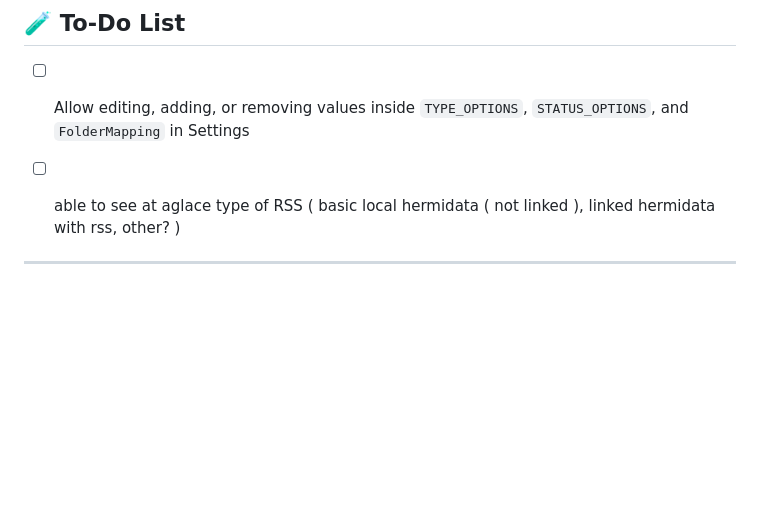
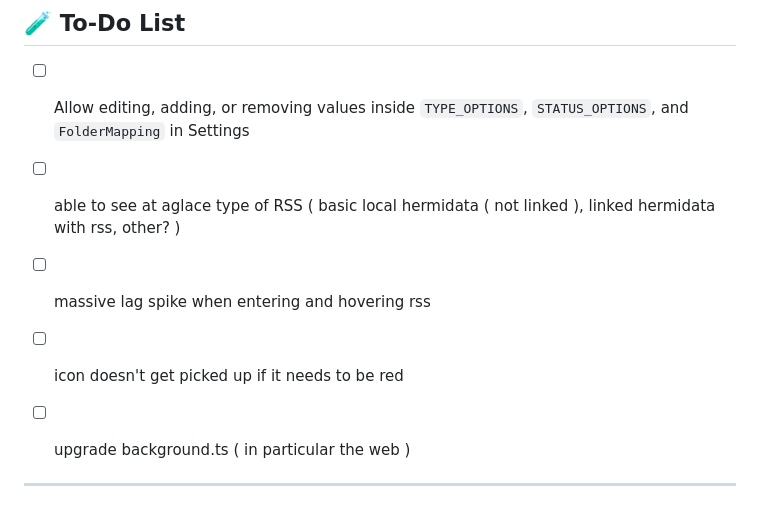
Before and after one commit to BeetleBeast/Hermidata, a Markdown page: README.md, the part around the change. GitHub-like rendering; blank space fills up the shorter version.

Commit message:
chore: add TODOs for performance issues and background script upgrades in README

```diff
--- a/README.md
+++ b/README.md
@@ -111,4 +111,10 @@
 
 - [ ] able to see at aglace type of RSS ( basic local hermidata ( not linked ), linked hermidata with rss, other? )
 
+- [ ] massive lag spike when entering and hovering rss
+
+- [ ] icon doesn't get picked up if it needs to be red
+
+- [ ] upgrade background.ts ( in particular the web )
+
 ---
```
